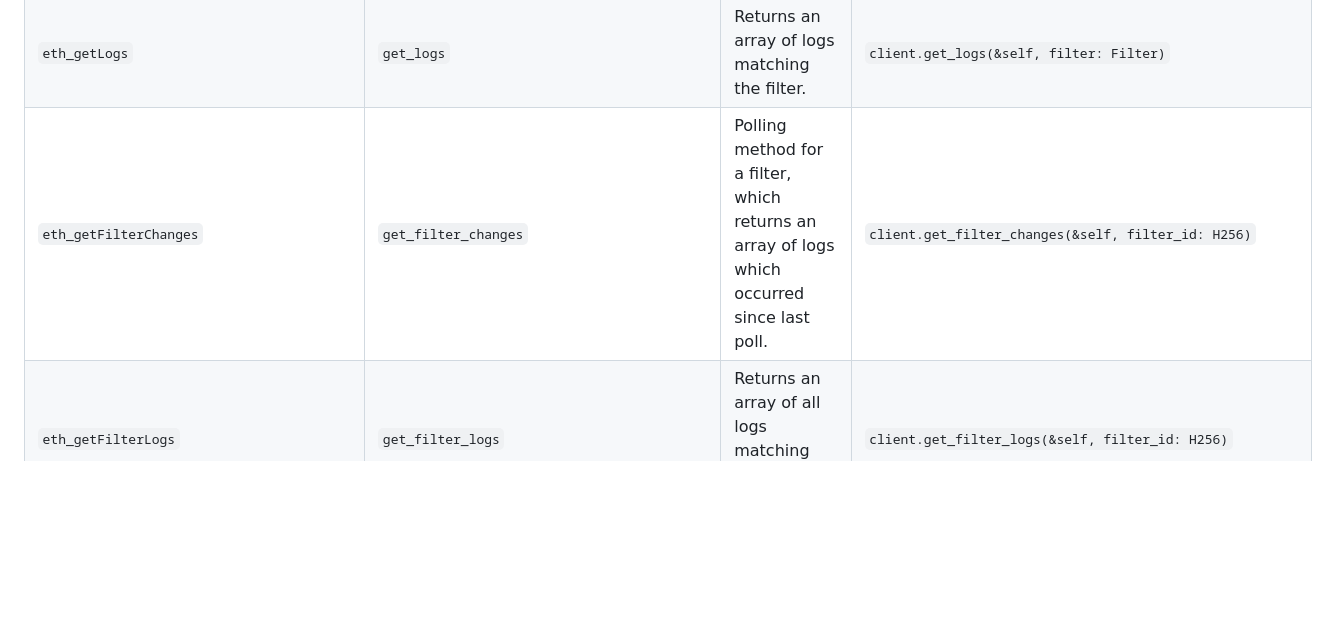
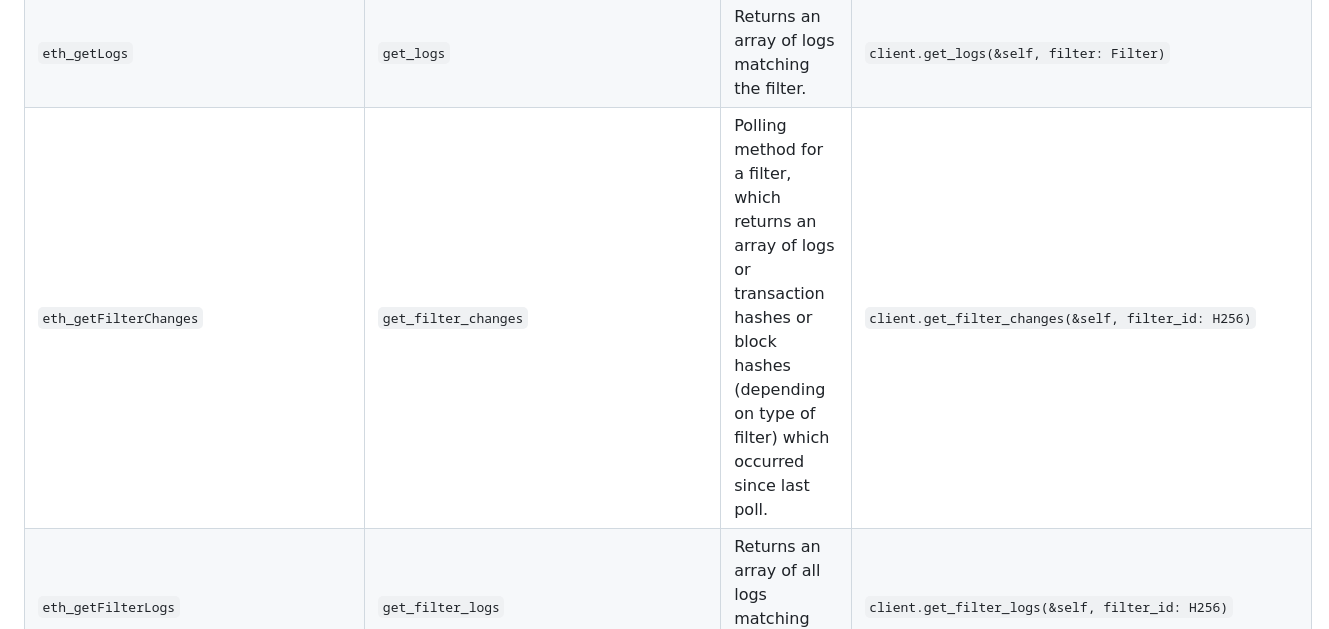
Before and after one commit to a16z/helios, a Markdown page: rpc.md, the part around the change. Rendered like a GitHub page; blank space fills up the shorter version.

Commit message:
fixup! rpc.md

```diff
--- a/rpc.md
+++ b/rpc.md
@@ -26,7 +26,7 @@ Helios provides a variety of RPC methods for interacting with the Ethereum netwo
 | `eth_getBlockTransactionCountByHash` | `get_block_transaction_count_by_hash` | Returns the number of transactions in a block from a block matching the transaction hash. | `client.get_block_transaction_count_by_hash(&self, hash: &str)` |
 | `eth_getBlockTransactionCountByNumber` | `get_block_transaction_count_by_number` | Returns the number of transactions in a block from a block matching the block number. | `client.get_block_transaction_count_by_number(&self, block: BlockTag)` |
 | `eth_getLogs` | `get_logs` | Returns an array of logs matching the filter. | `client.get_logs(&self, filter: Filter)` |
-| `eth_getFilterChanges` | `get_filter_changes` | Polling method for a filter, which returns an array of logs which occurred since last poll. | `client.get_filter_changes(&self, filter_id: H256)` |
+| `eth_getFilterChanges` | `get_filter_changes` | Polling method for a filter, which returns an array of logs or transaction hashes or block hashes (depending on type of filter) which occurred since last poll. | `client.get_filter_changes(&self, filter_id: H256)` |
 | `eth_getFilterLogs` | `get_filter_logs` | Returns an array of all logs matching filter with given id. | `client.get_filter_logs(&self, filter_id: H256)` |
 | `eth_newFilter` | `new_filter` | Creates a filter object, based on filter options, to notify when the state changes (logs). | `client.new_filter(&self, filter: Filter)` |
 | `eth_newBlockFilter` | `new_block_filter` | Creates a filter in the node, to notify when a new block arrives. | `client.new_block_filter(&self)` |
```
